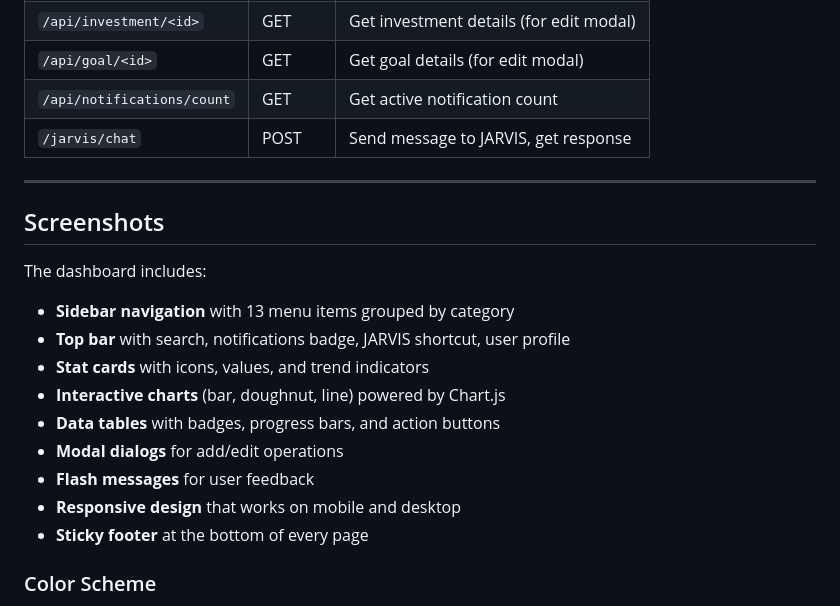
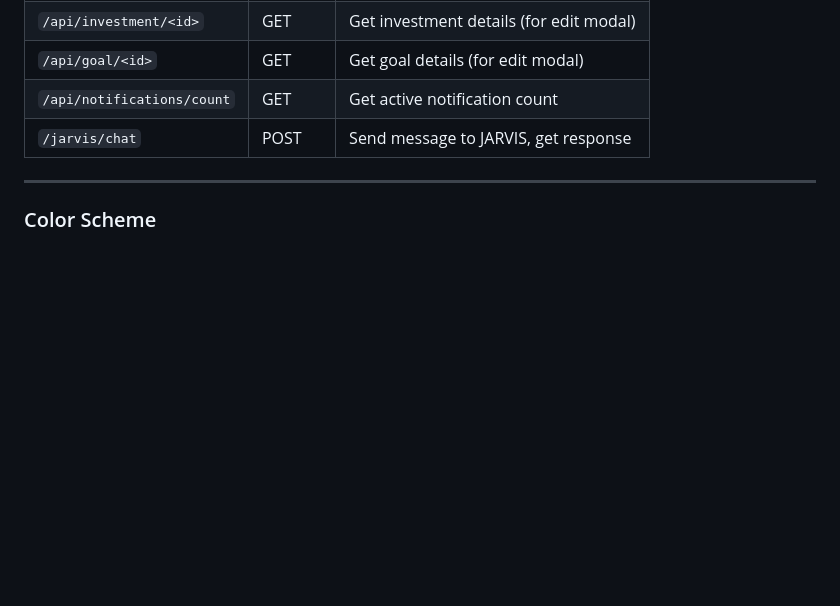
Before and after one commit to thirumurugan-1911/Finance-Analysis-Platform-for-Financial-Reporting-and-Budget-Tracking, a Markdown page: README.md, the part around the change. GitHub-like rendering; blank space fills up the shorter version.

```diff
--- a/README.md
+++ b/README.md
@@ -281,18 +281,7 @@ smart-finance-insights/
 
 ---
 
-## Screenshots
 
-The dashboard includes:
-- **Sidebar navigation** with 13 menu items grouped by category
-- **Top bar** with search, notifications badge, JARVIS shortcut, user profile
-- **Stat cards** with icons, values, and trend indicators
-- **Interactive charts** (bar, doughnut, line) powered by Chart.js
-- **Data tables** with badges, progress bars, and action buttons
-- **Modal dialogs** for add/edit operations
-- **Flash messages** for user feedback
-- **Responsive design** that works on mobile and desktop
-- **Sticky footer** at the bottom of every page
 
 ### Color Scheme
 - Primary: Green (`#16a34a`)
```
